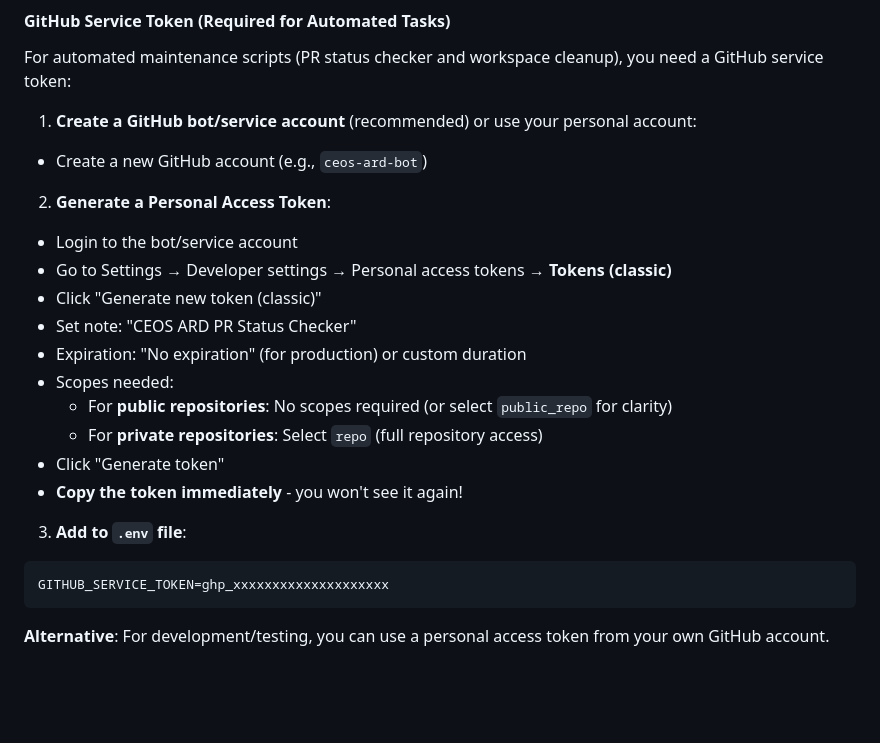
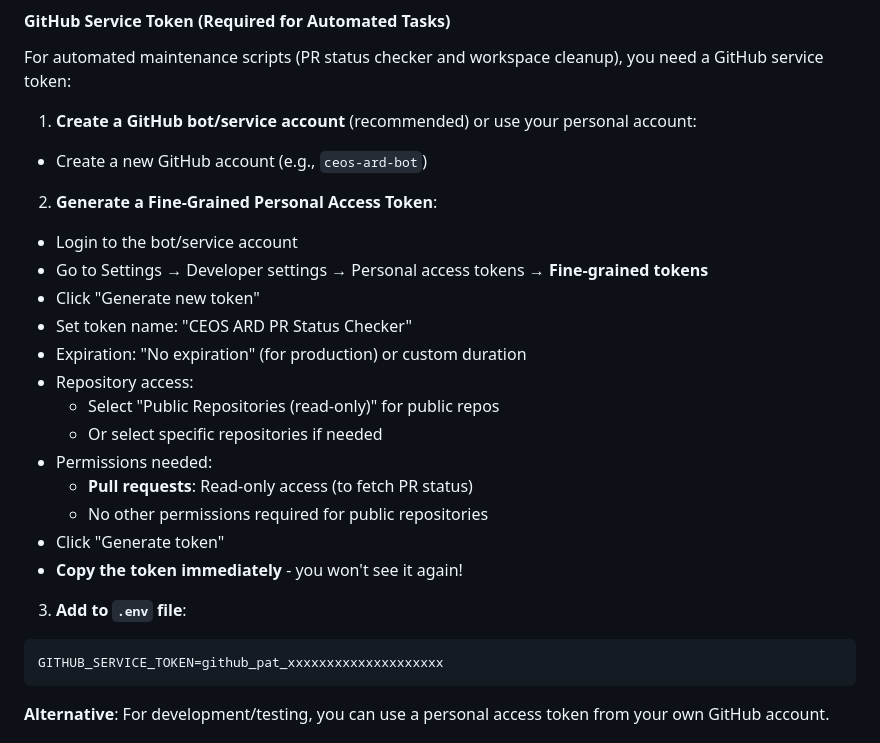
Before and after one commit to moregeo-it/ceos-ard-server, a Markdown page: README.md, the part around the change. GitHub-like rendering; blank space fills up the shorter version.

Commit message:
Update readme content to reflect the generation of fine-grained token.

````diff
--- a/README.md
+++ b/README.md
@@ -136,21 +136,24 @@ For automated maintenance scripts (PR status checker and workspace cleanup), you
 1. **Create a GitHub bot/service account** (recommended) or use your personal account:
   - Create a new GitHub account (e.g., `ceos-ard-bot`)
 
-2. **Generate a Personal Access Token**:
+2. **Generate a Fine-Grained Personal Access Token**:
   - Login to the bot/service account
-  - Go to Settings → Developer settings → Personal access tokens → **Tokens (classic)**
-  - Click "Generate new token (classic)"
-  - Set note: "CEOS ARD PR Status Checker"
+  - Go to Settings → Developer settings → Personal access tokens → **Fine-grained tokens**
+  - Click "Generate new token"
+  - Set token name: "CEOS ARD PR Status Checker"
   - Expiration: "No expiration" (for production) or custom duration
-  - Scopes needed:
-    - For **public repositories**: No scopes required (or select `public_repo` for clarity)
-    - For **private repositories**: Select `repo` (full repository access)
+  - Repository access:
+    - Select "Public Repositories (read-only)" for public repos
+    - Or select specific repositories if needed
+  - Permissions needed:
+    - **Pull requests**: Read-only access (to fetch PR status)
+    - No other permissions required for public repositories
   - Click "Generate token"
   - **Copy the token immediately** - you won't see it again!
 
 3. **Add to `.env` file**:
   ```bash
-  GITHUB_SERVICE_TOKEN=ghp_xxxxxxxxxxxxxxxxxxxx
+  GITHUB_SERVICE_TOKEN=github_pat_xxxxxxxxxxxxxxxxxxxx
   ```
 
 **Alternative**: For development/testing, you can use a personal access token from your own GitHub account.
````
